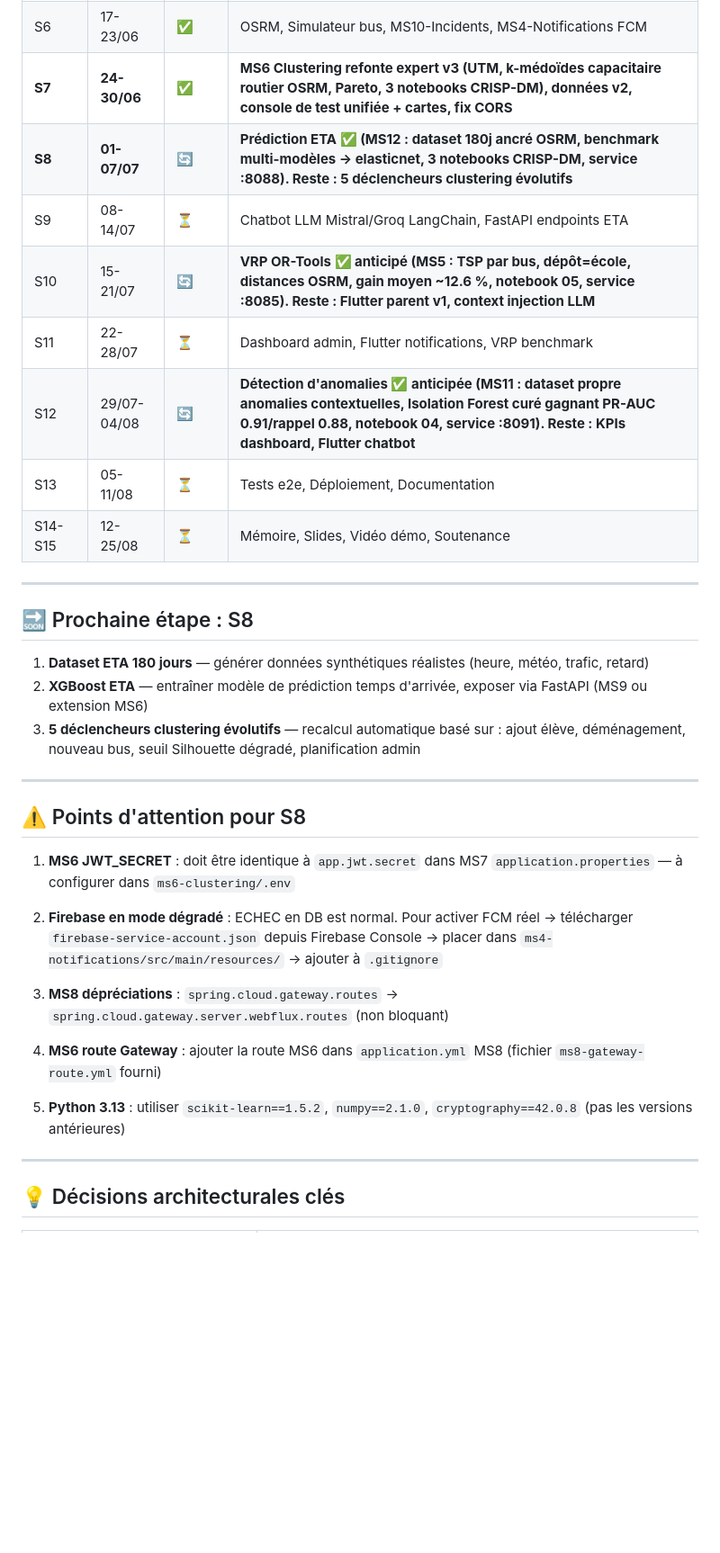
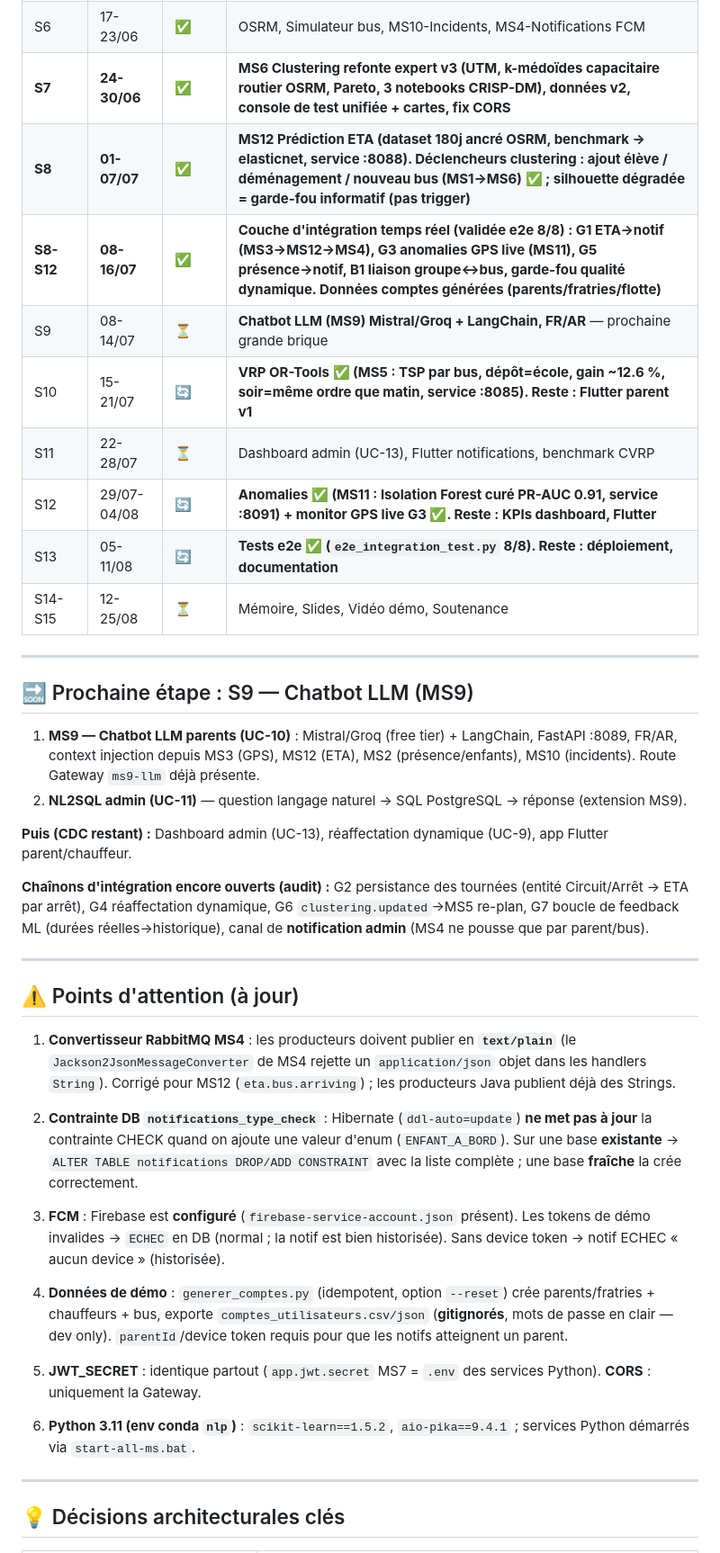
Before and after one commit to ana3ss7z/intelligent-school-transport-platform, a Markdown page: CLAUDE.md, the part around one of its changes. Shown at 90% size. GitHub-like rendering; blank space fills up the shorter version.

Commit message:
docs: rafraichir CLAUDE.md + README (etat reel S7-S12 + integration temps reel)
- en-tete/etat actuel: 4 briques IA + couche integration (G1/G3/G5/B1/garde-fou) validee e2e 8/8
- planning: S8 ok, integration temps reel, S9 chatbot = prochaine brique
- prochaine etape: MS9 chatbot + chainons ouverts (G2/G4/G6/G7, canal admin)
- points dattention a jour: convertisseur MS4 text/plain, contrainte DB enum, FCM, generer_comptes
- README: e2e 8/8 + note generateur de comptes

```diff
--- a/CLAUDE.md
+++ b/CLAUDE.md
@@ -627,35 +632,51 @@ cd ms5-planification && uvicorn main:app --port 8085 --reload  # VRP tournées (
 | S5 | 10-16/06 | ✅ | MS3-Localisation, WebSocket GPS, Seeding 300 élèves |
 | S6 | 17-23/06 | ✅ | OSRM, Simulateur bus, MS10-Incidents, MS4-Notifications FCM |
 | **S7** | **24-30/06** | **✅** | **MS6 Clustering refonte expert v3 (UTM, k-médoïdes capacitaire routier OSRM, Pareto, 3 notebooks CRISP-DM), données v2, console de test unifiée + cartes, fix CORS** |
-| **S8** | **01-07/07** | **🔄** | **Prédiction ETA ✅ (MS12 : dataset 180j ancré OSRM, benchmark multi-modèles → elasticnet, 3 notebooks CRISP-DM, service :8088). Reste : 5 déclencheurs clustering évolutifs** |
-| S9 | 08-14/07 | ⏳ | Chatbot LLM Mistral/Groq LangChain, FastAPI endpoints ETA |
-| S10 | 15-21/07 | 🔄 | **VRP OR-Tools ✅ anticipé (MS5 : TSP par bus, dépôt=école, distances OSRM, gain moyen ~12.6 %, notebook 05, service :8085). Reste : Flutter parent v1, context injection LLM** |
-| S11 | 22-28/07 | ⏳ | Dashboard admin, Flutter notifications, VRP benchmark |
-| S12 | 29/07-04/08 | 🔄 | **Détection d'anomalies ✅ anticipée (MS11 : dataset propre anomalies contextuelles, Isolation Forest curé gagnant PR-AUC 0.91/rappel 0.88, notebook 04, service :8091). Reste : KPIs dashboard, Flutter chatbot** |
-| S13 | 05-11/08 | ⏳ | Tests e2e, Déploiement, Documentation |
+| **S8** | **01-07/07** | **✅** | **MS12 Prédiction ETA (dataset 180j ancré OSRM, benchmark → elasticnet, service :8088). Déclencheurs clustering : ajout élève / déménagement / nouveau bus (MS1→MS6) ✅ ; silhouette dégradée = garde-fou informatif (pas trigger)** |
+| **S8-S12** | **08-16/07** | **✅** | **Couche d'intégration temps réel (validée e2e 8/8) : G1 ETA→notif (MS3→MS12→MS4), G3 anomalies GPS live (MS11), G5 présence→notif, B1 liaison groupe↔bus, garde-fou qualité dynamique. Données comptes générées (parents/fratries/flotte)** |
+| S9 | 08-14/07 | ⏳ | **Chatbot LLM (MS9) Mistral/Groq + LangChain, FR/AR** — prochaine grande brique |
+| S10 | 15-21/07 | 🔄 | **VRP OR-Tools ✅ (MS5 : TSP par bus, dépôt=école, gain ~12.6 %, soir=même ordre que matin, service :8085). Reste : Flutter parent v1** |
+| S11 | 22-28/07 | ⏳ | Dashboard admin (UC-13), Flutter notifications, benchmark CVRP |
+| S12 | 29/07-04/08 | 🔄 | **Anomalies ✅ (MS11 : Isolation Forest curé PR-AUC 0.91, service :8091) + monitor GPS live G3 ✅. Reste : KPIs dashboard, Flutter** |
+| S13 | 05-11/08 | 🔄 | **Tests e2e ✅ (`e2e_integration_test.py` 8/8). Reste : déploiement, documentation** |
 | S14-S15 | 12-25/08 | ⏳ | Mémoire, Slides, Vidéo démo, Soutenance |
 
 ---
 
-## 🔜 Prochaine étape : S8
+## 🔜 Prochaine étape : S9 — Chatbot LLM (MS9)
 
-1. **Dataset ETA 180 jours** — générer données synthétiques réalistes (heure, météo, trafic, retard)
-2. **XGBoost ETA** — entraîner modèle de prédiction temps d'arrivée, exposer via FastAPI (MS9 ou extension MS6)
-3. **5 déclencheurs clustering évolutifs** — recalcul automatique basé sur : ajout élève, déménagement, nouveau bus, seuil Silhouette dégradé, planification admin
+1. **MS9 — Chatbot LLM parents (UC-10)** : Mistral/Groq (free tier) + LangChain, FastAPI :8089, FR/AR, context
+   injection depuis MS3 (GPS), MS12 (ETA), MS2 (présence/enfants), MS10 (incidents). Route Gateway `ms9-llm` déjà présente.
+2. **NL2SQL admin (UC-11)** — question langage naturel → SQL PostgreSQL → réponse (extension MS9).
+
+**Puis (CDC restant) :** Dashboard admin (UC-13), réaffectation dynamique (UC-9), app Flutter parent/chauffeur.
+
+**Chaînons d'intégration encore ouverts (audit) :** G2 persistance des tournées (entité Circuit/Arrêt → ETA par arrêt),
+G4 réaffectation dynamique, G6 `clustering.updated`→MS5 re-plan, G7 boucle de feedback ML (durées réelles→historique),
+canal de **notification admin** (MS4 ne pousse que par parent/bus).
 
 ---
 
-## ⚠️ Points d'attention pour S8
+## ⚠️ Points d'attention (à jour)
 
-1. **MS6 JWT_SECRET** : doit être identique à `app.jwt.secret` dans MS7 `application.properties` — à configurer dans `ms6-clustering/.env`
+1. **Convertisseur RabbitMQ MS4** : les producteurs doivent publier en **`text/plain`** (le `Jackson2JsonMessageConverter`
+   de MS4 rejette un `application/json` objet dans les handlers `String`). Corrigé pour MS12 (`eta.bus.arriving`) ; les
+   producteurs Java publient déjà des Strings.
 
-2. **Firebase en mode dégradé** : ECHEC en DB est normal. Pour activer FCM réel → télécharger `firebase-service-account.json` depuis Firebase Console → placer dans `ms4-notifications/src/main/resources/` → ajouter à `.gitignore`
+2. **Contrainte DB `notifications_type_check`** : Hibernate (`ddl-auto=update`) **ne met pas à jour** la contrainte CHECK
+   quand on ajoute une valeur d'enum (`ENFANT_A_BORD`). Sur une base **existante** → `ALTER TABLE notifications
+   DROP/ADD CONSTRAINT` avec la liste complète ; une base **fraîche** la crée correctement.
 
-3. **MS8 dépréciations** : `spring.cloud.gateway.routes` → `spring.cloud.gateway.server.webflux.routes` (non bloquant)
+3. **FCM** : Firebase est **configuré** (`firebase-service-account.json` présent). Les tokens de démo invalides →
+   `ECHEC` en DB (normal ; la notif est bien historisée). Sans device token → notif ECHEC « aucun device » (historisée).
 
-4. **MS6 route Gateway** : ajouter la route MS6 dans `application.yml` MS8 (fichier `ms8-gateway-route.yml` fourni)
+4. **Données de démo** : `generer_comptes.py` (idempotent, option `--reset`) crée parents/fratries + chauffeurs + bus,
+   exporte `comptes_utilisateurs.csv/json` (**gitignorés**, mots de passe en clair — dev only). `parentId`/device token
+   requis pour que les notifs atteignent un parent.
 
-5. **Python 3.13** : utiliser `scikit-learn==1.5.2`, `numpy==2.1.0`, `cryptography==42.0.8` (pas les versions antérieures)
+5. **JWT_SECRET** : identique partout (`app.jwt.secret` MS7 = `.env` des services Python). **CORS** : uniquement la Gateway.
+
+6. **Python 3.11 (env conda `nlp`)** : `scikit-learn==1.5.2`, `aio-pika==9.4.1` ; services Python démarrés via `start-all-ms.bat`.
 
 ---
 
```
Also changed, not shown: other parts of CLAUDE.md (+7 -2 lines), README.md (+10 -5 lines).
